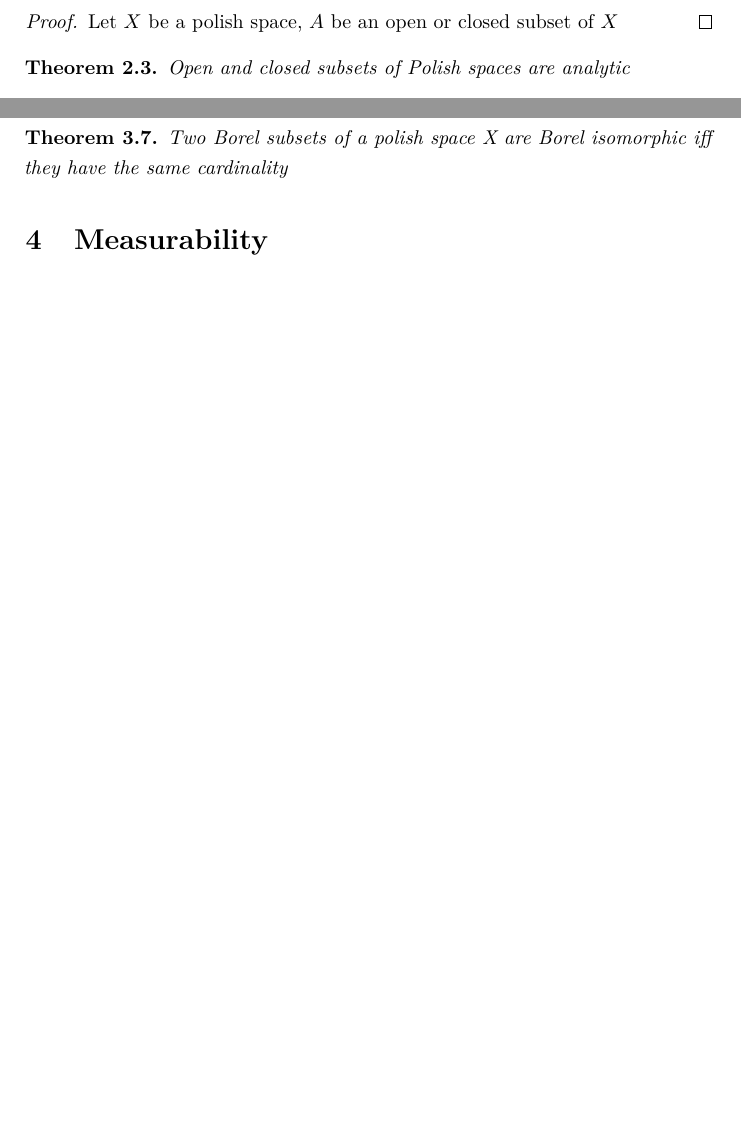
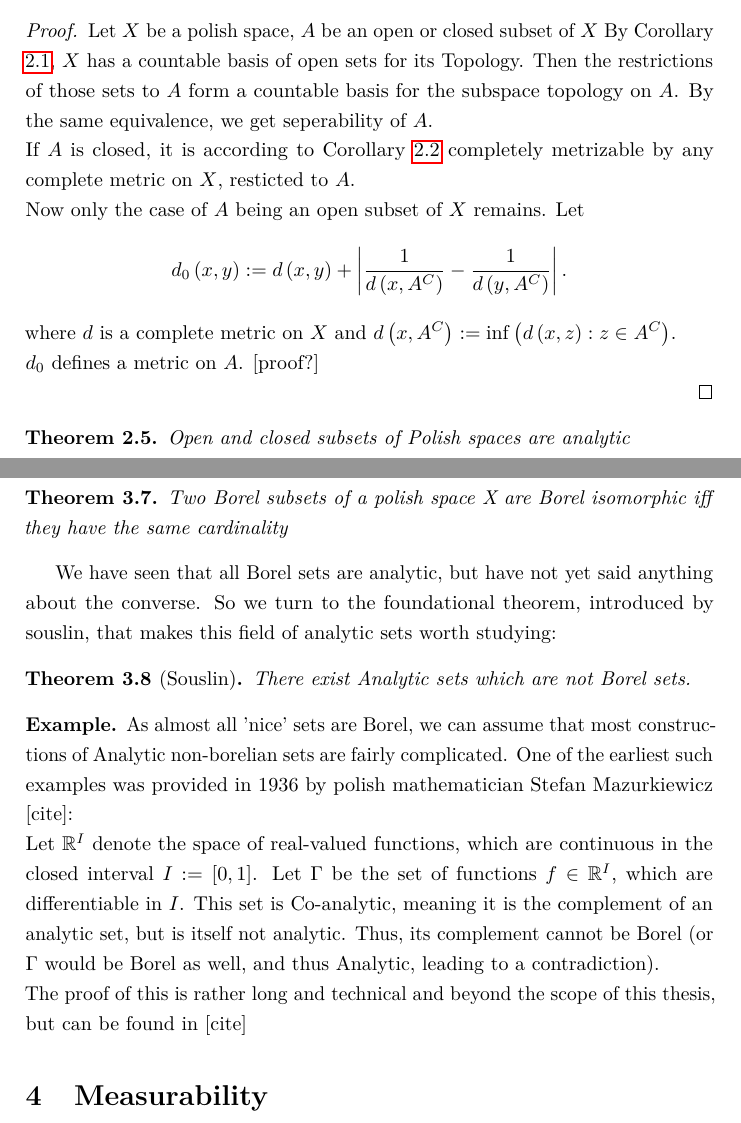
Before and after one commit to chlorkrake/Bachelor, a LaTeX document (template.tex): two parts of pages 6 and 7 of 9 before the commit and two parts of pages 6 and 8 of 10 after it, joined at a grey line, cut so that both start at the same text, the shorter picture padded with empty space. Compiled offline with pdfLaTeX.

Commit message:
more proof stuff

```diff
--- a/template.tex
+++ b/template.tex
@@ -69,9 +69,9 @@
 	]{remark}
 \declaretheorem[
 	name=Example,
-	style=remark,
+	style=definition,
 	numbered=no
-	]{exam}
+	]{example}
 
 
 % Hyperref (immer am Schluss der Präambel!) -------------
@@ -198,6 +210,16 @@ so  $X$ is a seperable metrisable space and thus Polish.
 
 \begin{proof}
 	Let $X$ be a polish space, $A$ be an open or closed subset of $X$
+	By Corollary \ref{second_countable}, $X$ has a countable basis of open sets for its Topology. Then the restrictions of those sets to  $A$ form  a countable basis for the subspace topology on $A$.
+By the same equivalence, we get seperability of  $A$.\\
+If $A$ is closed, it is according to Corollary \ref{closed_cc} completely metrizable by any complete metric on $X$, resticted to  $A$.\\
+Now only the case of  $A$ being an open subset of  $X$ remains.
+Let  \[
+d_0 \left( x,y \right) := d\left( x,y \right) + \left| \frac{1}{d\left( x,A^{C} \right) } - \frac{1}{d\left( y,A^C \right) } \right|
+.\]
+where $d$ is a complete metric on  $X$ and  $d\left( x,A^C \right) := \inf\left( d\left( x,z \right): z \in A^C \right)  $.\\
+$d_0$ defines a metric on $A$. [proof?]
+
 \end{proof}
 
 
@@ -298,6 +320,20 @@ We will try to formalise this notion as well as some other results about these t
 	Two Borel subsets of a polish space X are Borel isomorphic iff they have the same cardinality
 \end{theorem}
 
+We have seen that all Borel sets are analytic, but have not yet said anything about the converse. So we turn to the foundational theorem, introduced by souslin, that makes this field of analytic sets worth studying:
+\begin{theorem}[Souslin]
+	There exist Analytic sets which are not Borel sets.
+\end{theorem}
+
+
+\begin{example}
+	As almost all 'nice' sets are Borel, we can assume that most constructions of Analytic non-borelian sets are fairly complicated.
+	One of the earliest such examples was provided in 1936 by polish mathematician Stefan Mazurkiewicz [cite]:\\
+	Let $\mathbb{R}^I$ denote the space of real-valued functions, which are continuous in the closed interval $I:=[0,1]$. Let  $\Gamma$ be the set of functions  $f \in \mathbb{R}^I$, which are differentiable in $I$. This set is Co-analytic, meaning it is the complement of an analytic set, but is itself not analytic.
+	Thus, its complement cannot be Borel (or $\Gamma$ would be Borel as well, and thus Analytic, leading to a contradiction). \\
+	The proof of this is rather long and technical and beyond the scope of this thesis, but can be found in [cite]
+
+\end{example}
 
 %%%%%%%%%%%%%%%%%%%%%%%%%%%%%%%%%%%%%%%%%%%%%%%%%%%%%%%%%%%%%%
 
```
Also changed, not shown: template.pdf, template.tex (21 more changed lines), 7 other files.
